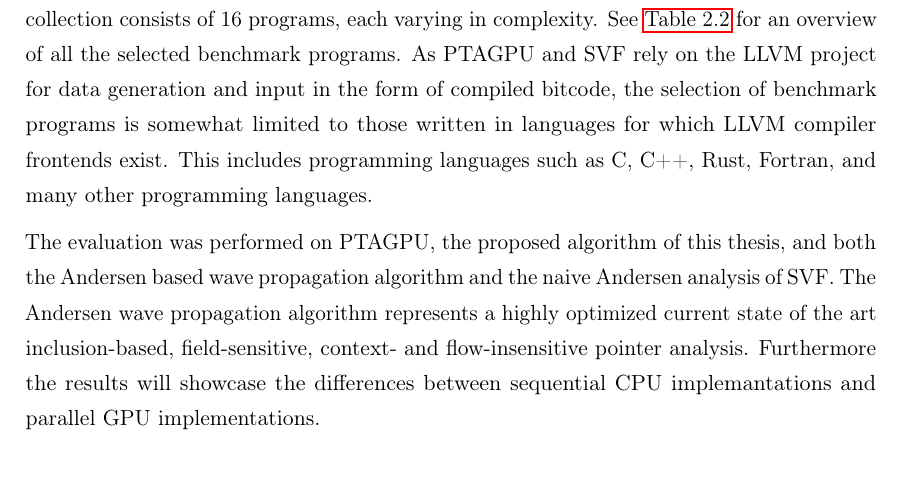
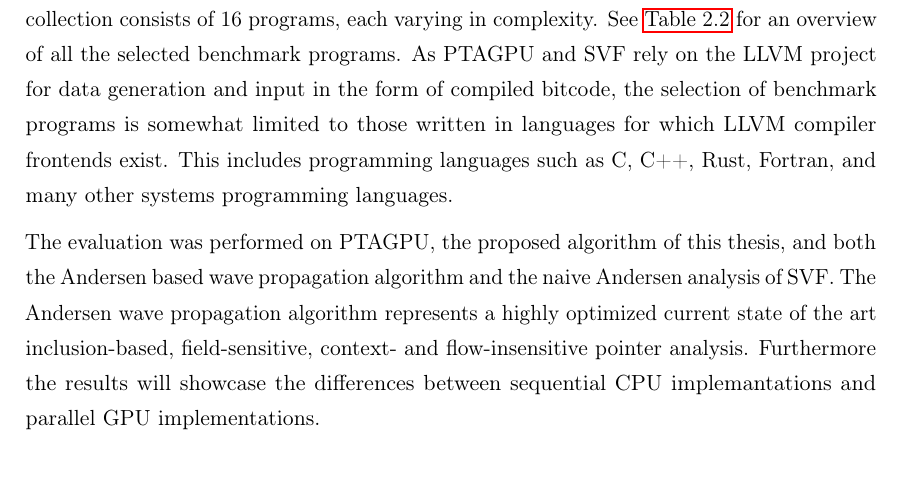
Before and after one commit to lukasboettcher/msc-paper, a LaTeX thesis (main.tex, which reads include/chap2_main.tex): part of page 66 of 80, cut so that both start at the same text. Compiled offline with pdfLaTeX.

Commit message:
llvm only for systems programming langs

```diff
--- a/include/chap2_main.tex
+++ b/include/chap2_main.tex
@@ -694,7 +694,7 @@ This discrepancy was not further investigated.
 To assess the performance of PTAGPU and establish a set of metrics that can be compared to other pointer analysis implementations, a suite of open source projects was compiled and used as input for pointer analyses.
 The collection of open source projects was selected to present a diverse set of code bases in terms of code style and size of the programs.
 The collection consists of 16 programs, each varying in complexity. See \autoref{tab:benchmarkprograms} for an overview of all the selected benchmark programs.
-As PTAGPU and SVF rely on the LLVM project for data generation and input in the form of compiled bitcode, the selection of benchmark programs is somewhat limited to those written in languages for which LLVM compiler frontends exist. This includes programming languages such as C, C++, Rust, Fortran, and many other programming languages.
+As PTAGPU and SVF rely on the LLVM project for data generation and input in the form of compiled bitcode, the selection of benchmark programs is somewhat limited to those written in languages for which LLVM compiler frontends exist. This includes programming languages such as C, C++, Rust, Fortran, and many other systems programming languages.
 
 The evaluation was performed on PTAGPU, the proposed algorithm of this thesis, and both the Andersen based wave propagation algorithm and the naive Andersen analysis of SVF.
 The Andersen wave propagation algorithm represents a highly optimized current state of the art inclusion-based, field-sensitive, context- and flow-insensitive pointer analysis.
```
